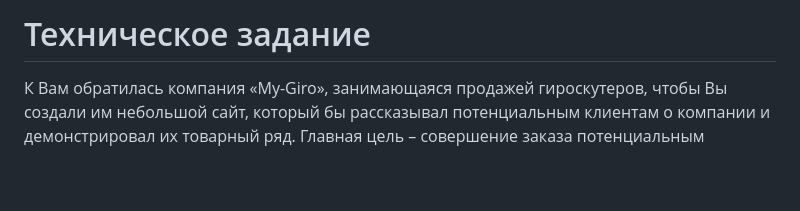
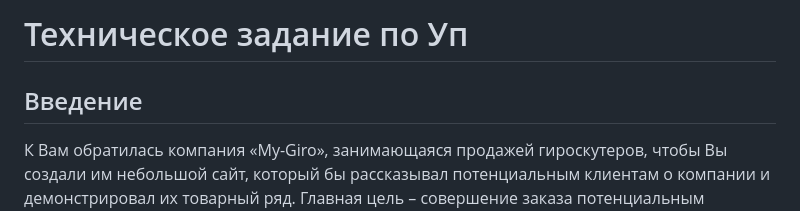
Before and after one commit to caramba45/My-Giro-Site, a Markdown page: README.md, the part around the change. GitHub-like rendering; blank space fills up the shorter version.

```diff
--- a/README.md
+++ b/README.md
@@ -1,5 +1,6 @@
-# Техническое задание
+# Техническое задание по Уп
 
+## Введение
 К Вам обратилась компания «My-Giro», занимающаяся продажей гироскутеров, чтобы Вы создали им небольшой сайт, который бы рассказывал потенциальным клиентам о компании и демонстрировал их товарный ряд. Главная цель – совершение заказа потенциальным клиентом.
 Технологии: HTML5, CSS3, Граф. дизайн.
 
```
